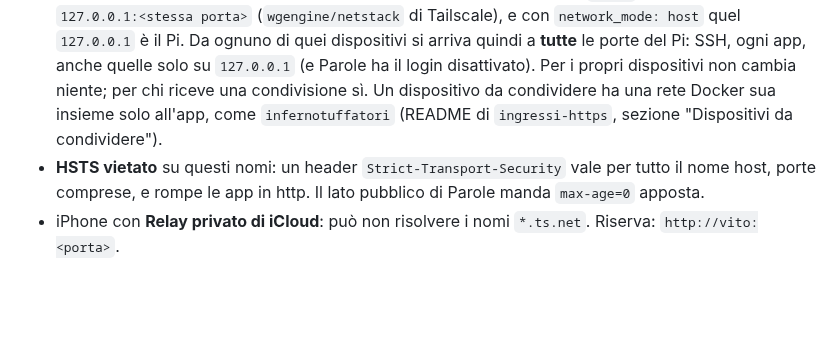
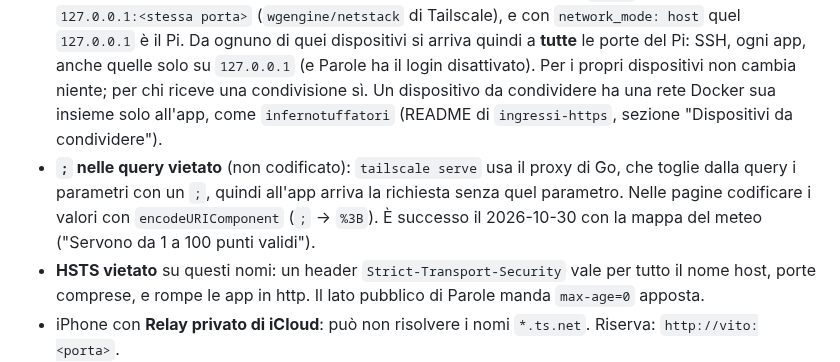
Before and after one commit to Vito-Pepe/sillabe, a Markdown page: INFRASTRUTTURA-PI.md, the part around the change. GitHub-like rendering; blank space fills up the shorter version.

Commit message:
Infrastruttura: niente ";" non codificato nelle query dietro tailscale serve
Sezione 4, regole importanti: il proxy di tailscale serve (Go) toglie dalla
query i parametri con un ";" non codificato. È successo con la mappa del
meteo (corretta nella PR meteo #3): le pagine devono usare encodeURIComponent.

Co-Authored-By: Claude Opus 5.5 <noreply@anthropic.com>
Claude-Session: https://claude.ai/code/session_01HsTSwd4tT9Qsb41vYnXEmu

```diff
--- a/INFRASTRUTTURA-PI.md
+++ b/INFRASTRUTTURA-PI.md
@@ -117,6 +117,7 @@ Un nome nuovo (es. `nuovaapp`) non deve coincidere con questi; se è già preso
 - Le vecchie regole `8443` (Meteo) e `10000` (Sillabe) sull'host sono state sostituite da `ingressi-https` e vanno spente o sono già spente: `tailscale serve status` deve mostrare solo la 443.
 - I container Tailscale girano in **modalità utente** (`TS_USERSPACE=true`) con `network_mode: host` e `TS_TAILSCALED_EXTRA_ARGS=--port=0`, per non scontrarsi con il Tailscale dell'host. Identità nel volume: la auth key serve solo al primo avvio, poi si toglie dal `.env` e si revoca. Su ogni nuovo dispositivo: **Disable key expiry** nel pannello.
 - **Mai condividere (Machines → Share) un dispositivo in `network_mode: host`.** In modalità utente Tailscale gira ogni connessione all'IP del dispositivo, su una porta che `serve` non gestisce, a `127.0.0.1:<stessa porta>` (`wgengine/netstack` di Tailscale), e con `network_mode: host` quel `127.0.0.1` è il Pi. Da ognuno di quei dispositivi si arriva quindi a **tutte** le porte del Pi: SSH, ogni app, anche quelle solo su `127.0.0.1` (e Parole ha il login disattivato). Per i propri dispositivi non cambia niente; per chi riceve una condivisione sì. Un dispositivo da condividere ha una rete Docker sua insieme solo all'app, come `infernotuffatori` (README di `ingressi-https`, sezione "Dispositivi da condividere").
+- **`;` nelle query vietato** (non codificato): `tailscale serve` usa il proxy di Go, che toglie dalla query i parametri con un `;`, quindi all'app arriva la richiesta senza quel parametro. Nelle pagine codificare i valori con `encodeURIComponent` (`;` → `%3B`). È successo il 2026-10-30 con la mappa del meteo ("Servono da 1 a 100 punti validi").
 - **HSTS vietato** su questi nomi: un header `Strict-Transport-Security` vale per tutto il nome host, porte comprese, e rompe le app in http. Il lato pubblico di Parole manda `max-age=0` apposta.
 - iPhone con **Relay privato di iCloud**: può non risolvere i nomi `*.ts.net`. Riserva: `http://vito:<porta>`.
 
```
